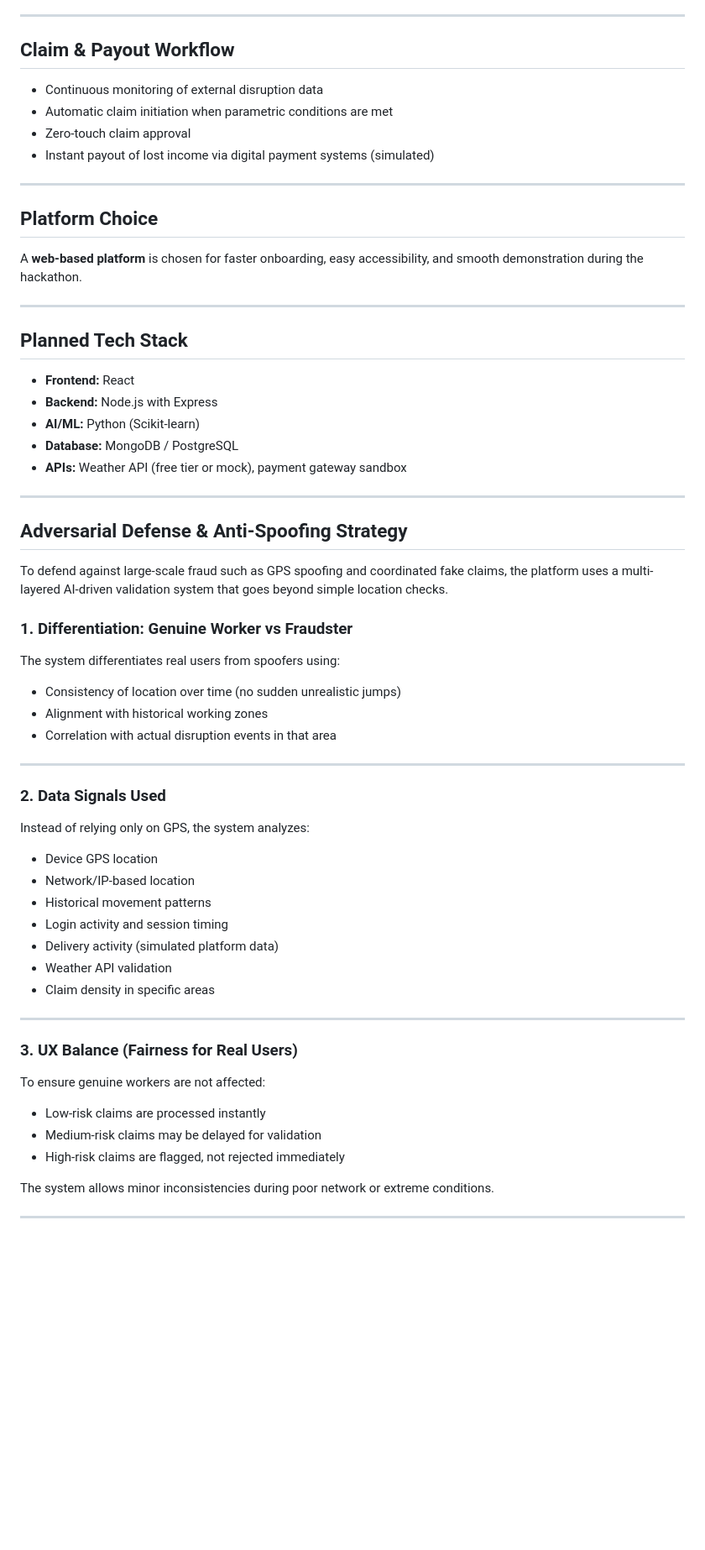
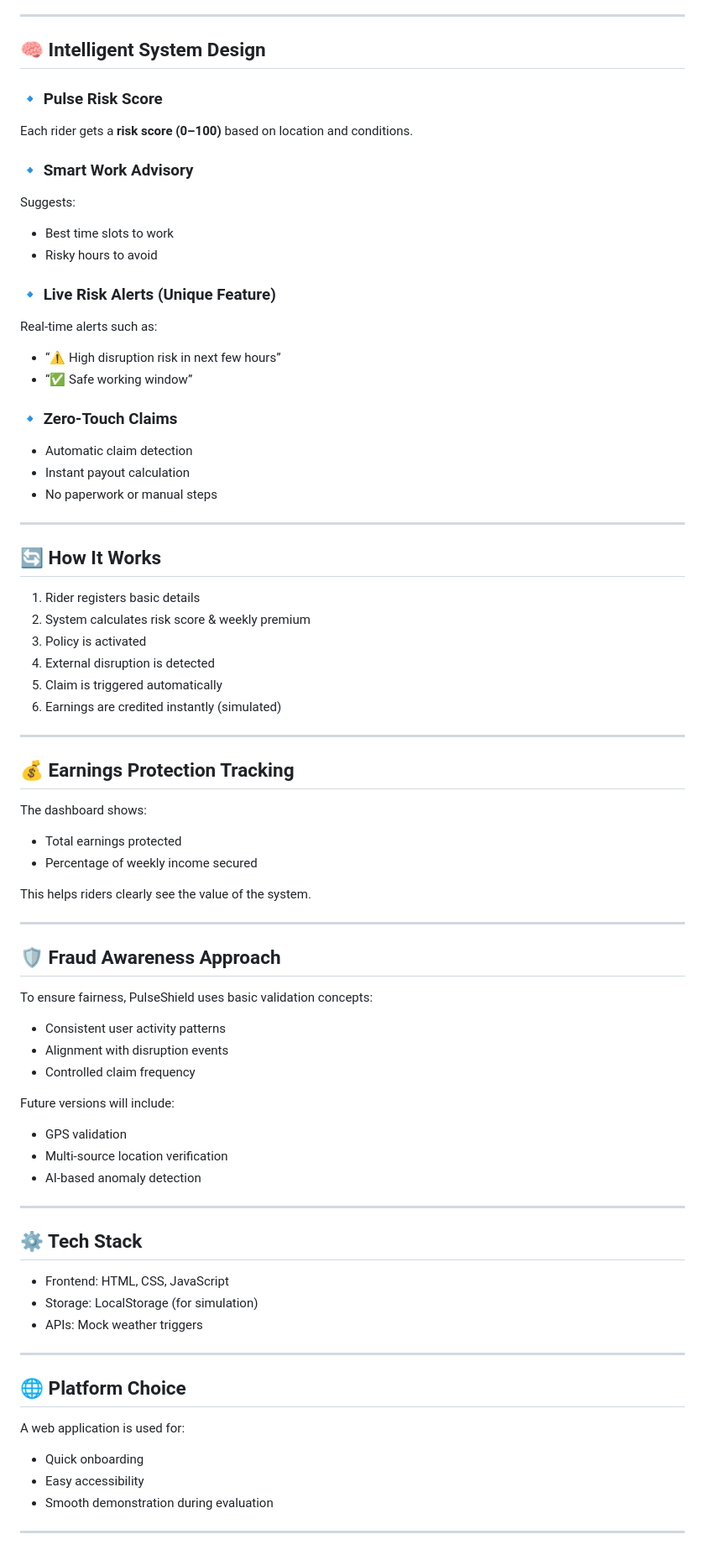
Before and after one commit to Gokulaharini/-Gig-Income-Shield, a Markdown page: README.md, the part around one of its changes. Shown at 84% size. GitHub-like rendering; blank space fills up the shorter version.

```diff
--- a/README.md
+++ b/README.md
@@ -55,61 +62,78 @@ Artificial Intelligence is used to:
 
 ---
 
-## Claim & Payout Workflow
-- Continuous monitoring of external disruption data
-- Automatic claim initiation when parametric conditions are met
-- Zero-touch claim approval
-- Instant payout of lost income via digital payment systems (simulated)
+## 🧠 Intelligent System Design
+
+### 🔹 Pulse Risk Score
+Each rider gets a **risk score (0–100)** based on location and conditions.
+
+### 🔹 Smart Work Advisory
+Suggests:
+- Best time slots to work
+- Risky hours to avoid
+
+### 🔹 Live Risk Alerts (Unique Feature)
+Real-time alerts such as:
+- “⚠ High disruption risk in next few hours”
+- “✅ Safe working window”
+
+### 🔹 Zero-Touch Claims
+- Automatic claim detection
+- Instant payout calculation
+- No paperwork or manual steps
 
 ---
 
-## Platform Choice
-A **web-based platform** is chosen for faster onboarding, easy accessibility, and smooth demonstration during the hackathon.
+## 🔄 How It Works
+
+1. Rider registers basic details
+2. System calculates risk score & weekly premium
+3. Policy is activated
+4. External disruption is detected
+5. Claim is triggered automatically
+6. Earnings are credited instantly (simulated)
 
 ---
 
-## Planned Tech Stack
-- **Frontend:** React
-- **Backend:** Node.js with Express
-- **AI/ML:** Python (Scikit-learn)
-- **Database:** MongoDB / PostgreSQL
-- **APIs:** Weather API (free tier or mock), payment gateway sandbox
+## 💰 Earnings Protection Tracking
+The dashboard shows:
+
+- Total earnings protected
+- Percentage of weekly income secured
+
+This helps riders clearly see the value of the system.
 
 ---
 
-## Adversarial Defense & Anti-Spoofing Strategy
+## 🛡️ Fraud Awareness Approach
 
-To defend against large-scale fraud such as GPS spoofing and coordinated fake claims, the platform uses a multi-layered AI-driven validation system that goes beyond simple location checks.
+To ensure fairness, PulseShield uses basic validation concepts:
 
-### 1. Differentiation: Genuine Worker vs Fraudster
-The system differentiates real users from spoofers using:
-- Consistency of location over time (no sudden unrealistic jumps)
-- Alignment with historical working zones
-- Correlation with actual disruption events in that area
+- Consistent user activity patterns
+- Alignment with disruption events
+- Controlled claim frequency
+
+Future versions will include:
+- GPS validation
+- Multi-source location verification
+- AI-based anomaly detection
 
 ---
 
-### 2. Data Signals Used
-Instead of relying only on GPS, the system analyzes:
+## ⚙️ Tech Stack
 
-- Device GPS location
-- Network/IP-based location
-- Historical movement patterns
-- Login activity and session timing
-- Delivery activity (simulated platform data)
-- Weather API validation
-- Claim density in specific areas
+- Frontend: HTML, CSS, JavaScript
+- Storage: LocalStorage (for simulation)
+- APIs: Mock weather triggers
 
 ---
 
-### 3. UX Balance (Fairness for Real Users)
-To ensure genuine workers are not affected:
+## 🌐 Platform Choice
+A web application is used for:
 
-- Low-risk claims are processed instantly
-- Medium-risk claims may be delayed for validation
-- High-risk claims are flagged, not rejected immediately
-
-The system allows minor inconsistencies during poor network or extreme conditions.
+- Quick onboarding
+- Easy accessibility
+- Smooth demonstration during evaluation
 
 ---
 
```
Also changed, not shown: other parts of README.md (+51 -46 lines).
